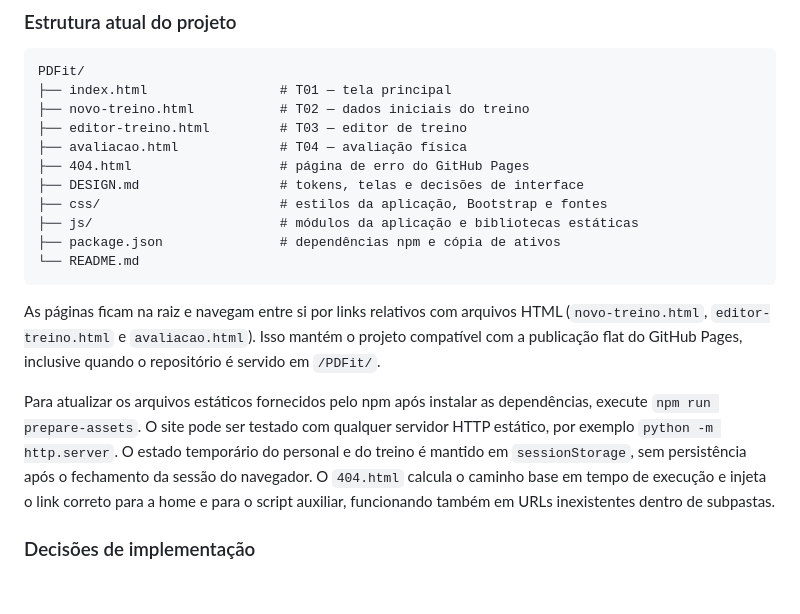
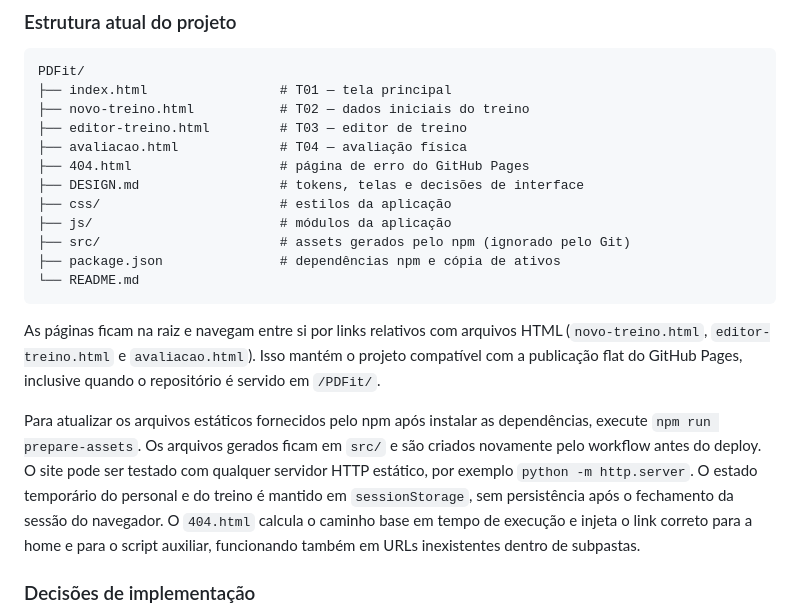
Before and after one commit to davi-furtado/PDFit, a Markdown page: README.md, the part around the change. Rendered like a GitHub page; blank space fills up the shorter version.

Commit message:
docs: documentar assets gerados em src
Atualizar a estrutura documentada e o fluxo de preparacao dos assets.\n\nCo-authored-by: Copilot <223556219+Copilot@users.noreply.github.com>

````diff
--- a/README.md
+++ b/README.md
@@ -65,15 +65,16 @@ PDFit/
 ├── avaliacao.html             # T04 — avaliação física
 ├── 404.html                   # página de erro do GitHub Pages
 ├── DESIGN.md                  # tokens, telas e decisões de interface
-├── css/                       # estilos da aplicação, Bootstrap e fontes
-├── js/                        # módulos da aplicação e bibliotecas estáticas
+├── css/                       # estilos da aplicação
+├── js/                        # módulos da aplicação
+├── src/                       # assets gerados pelo npm (ignorado pelo Git)
 ├── package.json               # dependências npm e cópia de ativos
 └── README.md
 ```
 
 As páginas ficam na raiz e navegam entre si por links relativos com arquivos HTML (`novo-treino.html`, `editor-treino.html` e `avaliacao.html`). Isso mantém o projeto compatível com a publicação flat do GitHub Pages, inclusive quando o repositório é servido em `/PDFit/`.
 
-Para atualizar os arquivos estáticos fornecidos pelo npm após instalar as dependências, execute `npm run prepare-assets`. O site pode ser testado com qualquer servidor HTTP estático, por exemplo `python -m http.server`.
+Para atualizar os arquivos estáticos fornecidos pelo npm após instalar as dependências, execute `npm run prepare-assets`. Os arquivos gerados ficam em `src/` e são criados novamente pelo workflow antes do deploy. O site pode ser testado com qualquer servidor HTTP estático, por exemplo `python -m http.server`.
 O estado temporário do personal e do treino é mantido em `sessionStorage`, sem persistência após o fechamento da sessão do navegador.
 O `404.html` calcula o caminho base em tempo de execução e injeta o link correto para a home e para o script auxiliar, funcionando também em URLs inexistentes dentro de subpastas.
 
````
